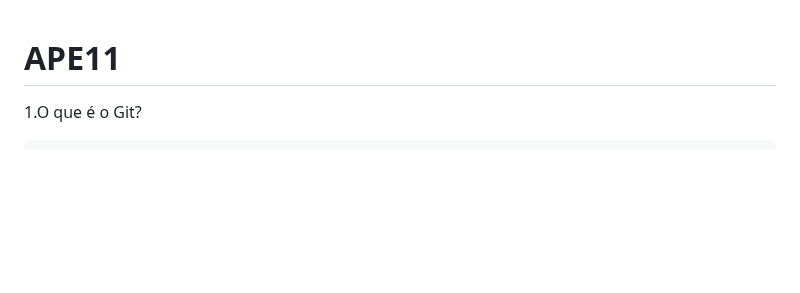
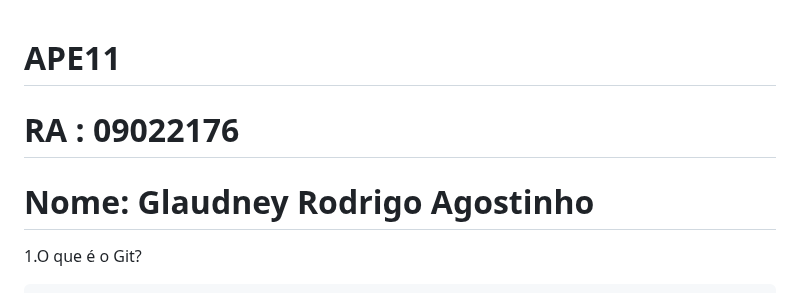
Before and after one commit to Glaudney/APE11, a Markdown page: README.md, the part around the change. GitHub-like rendering; blank space fills up the shorter version.

Commit message:
inserindo RA e Nome

```diff
--- a/README.md
+++ b/README.md
@@ -1,4 +1,6 @@
 # APE11
+# RA : 09022176
+# Nome: Glaudney Rodrigo Agostinho
 1.O que é o Git?
 
     R: O Git é um sistema de controle de versão distribuído amplamente utilizado para rastrear as alterações em projetos de software e colaboração de código-fonte, foi criado por Linus Torvalds em 2005 e desde então se tornou uma das ferramentas mais populares e essenciais para desenvolvedores de software e equipes de desenvolvimento, é uma ferramenta poderosa e flexível que facilita o trabalho colaborativo em projetos de software, o controle de versões e o gerenciamento de código-fonte, é amplamente utilizado na indústria de desenvolvimento de software devido à sua eficiência e capacidade de rastrear o histórico de alterações de forma detalhada.
```
